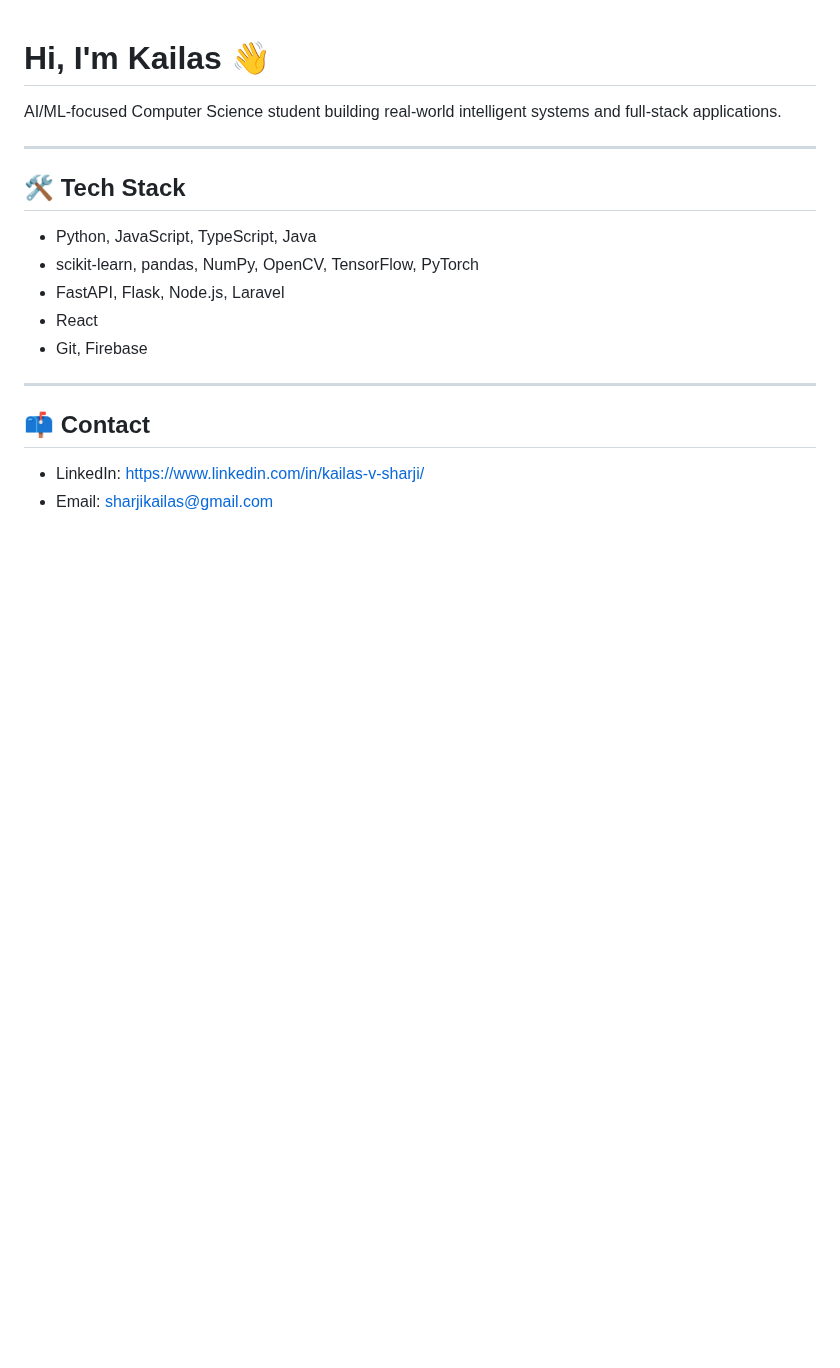
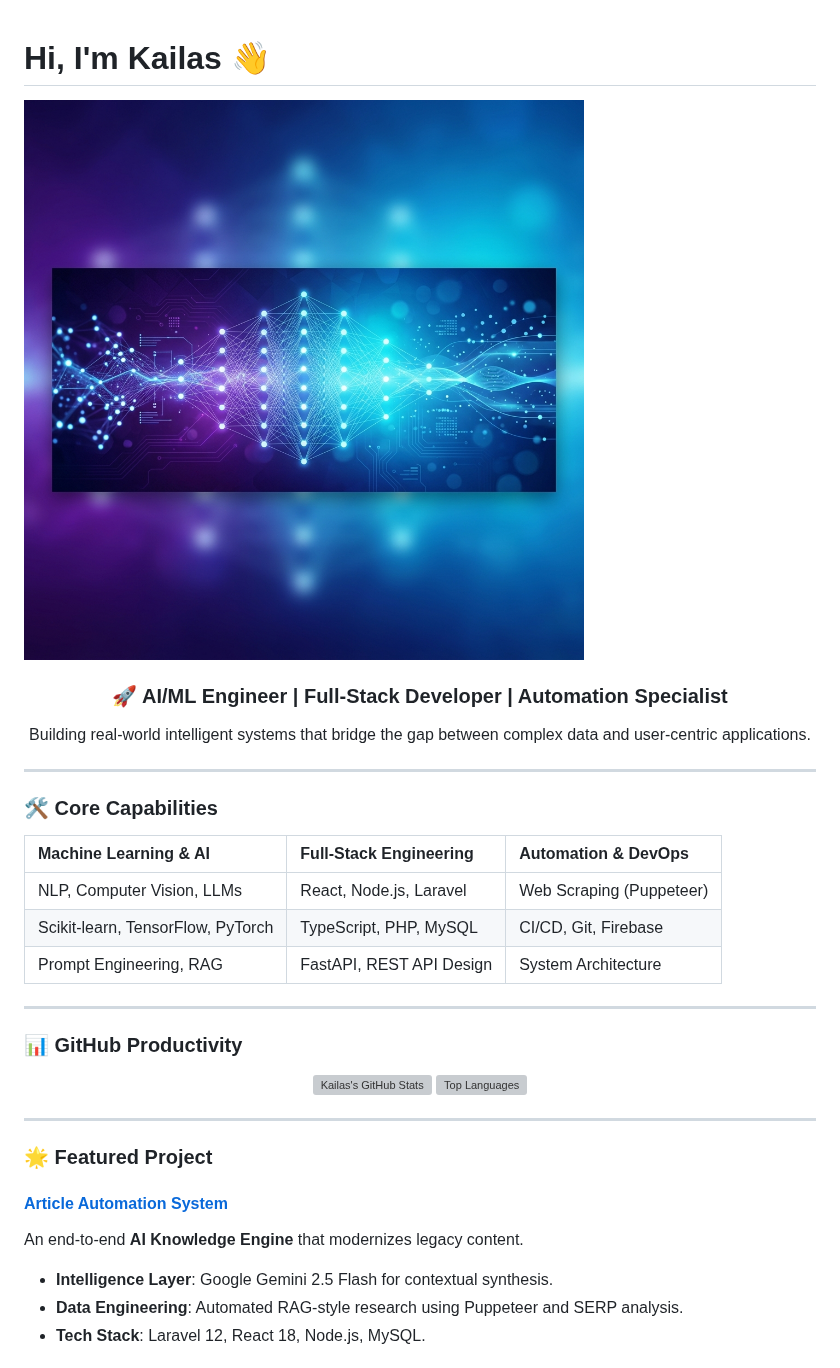
Before and after one commit to KailasVS666/KailasVS666, a Markdown page: README.md, the part around one of its changes. Rendered like a GitHub page; pictures changed too: assets/banner.png (added); blank space fills up the shorter version; grey boxes are pictures that could not be loaded.

Commit message:
Optimize profile README for ML Engineering persona

```diff
--- a/README.md
+++ b/README.md
@@ -1,20 +1,38 @@
 # Hi, I'm Kailas 👋
 
-AI/ML-focused Computer Science student building real-world intelligent systems and full-stack applications.
+![ML Engineer Banner](assets/banner.png)
+
+<div align="center">
+  <h3>🚀 AI/ML Engineer | Full-Stack Developer | Automation Specialist</h3>
+  <p>Building real-world intelligent systems that bridge the gap between complex data and user-centric applications.</p>
+</div>
 
 ---
 
-## 🛠 Tech Stack
+### 🛠️ Core Capabilities
 
-- Python, JavaScript, TypeScript, Java
-- scikit-learn, pandas, NumPy, OpenCV, TensorFlow, PyTorch
-- FastAPI, Flask, Node.js, Laravel
-- React
-- Git, Firebase
+| **Machine Learning & AI** | **Full-Stack Engineering** | **Automation & DevOps** |
+| :--- | :--- | :--- |
+| NLP, Computer Vision, LLMs | React, Node.js, Laravel | Web Scraping (Puppeteer) |
+| Scikit-learn, TensorFlow, PyTorch | TypeScript, PHP, MySQL | CI/CD, Git, Firebase |
+| Prompt Engineering, RAG | FastAPI, REST API Design | System Architecture |
 
 ---
 
-## 📫 Contact
+### 📊 GitHub Productivity
 
-- LinkedIn: https://www.linkedin.com/in/kailas-v-sharji/
-- Email: sharjikailas@gmail.com
+<div align="center">
+  <img src="https://github-readme-stats.vercel.app/api?username=KailasVS666&show_icons=true&theme=dracula&hide_border=true&count_private=true" alt="Kailas's GitHub Stats" />
+  <img src="https://github-readme-stats.vercel.app/api/top-langs/?username=KailasVS666&layout=compact&theme=dracula&hide_border=true" alt="Top Languages" />
+</div>
+
+---
+
+### 🌟 Featured Project
+
+#### [Article Automation System](https://github.com/KailasVS666/Article_Automation_System)
+An end-to-end **AI Knowledge Engine** that modernizes legacy content.
+- **Intelligence Layer**: Google Gemini 2.5 Flash for contextual synthesis.
+- **Data Engineering**: Automated RAG-style research using Puppeteer and SERP analysis.
+- **Tech Stack**: Laravel 12, React 18, Node.js, MySQL.
+
```
Also changed, not shown: other parts of README.md (+18 -0 lines).
